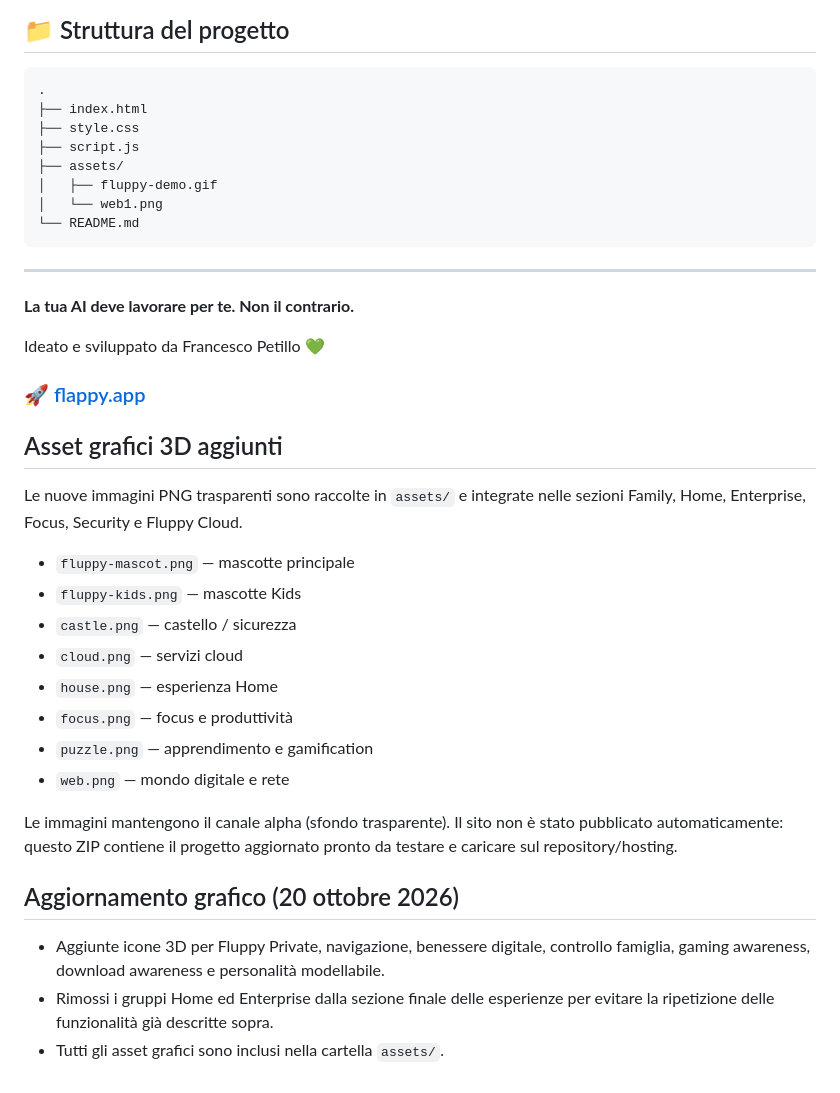
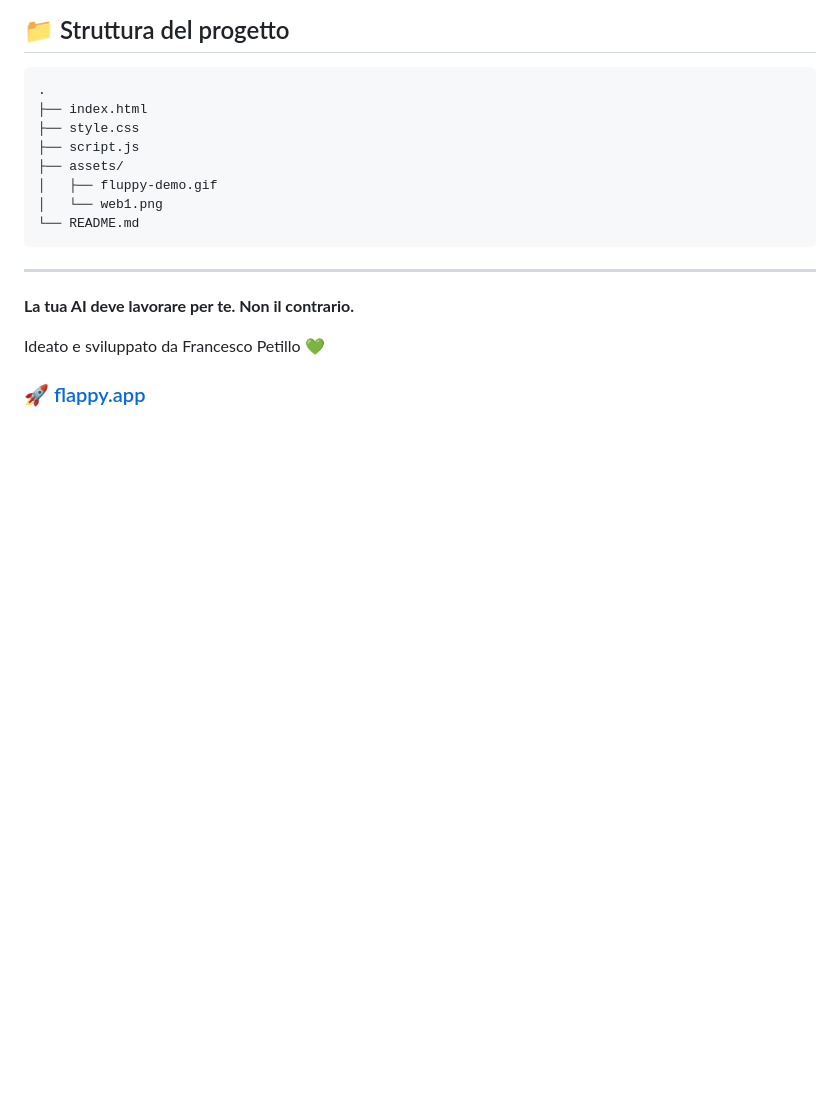
Before and after one commit to FrancescoPetillo/Fluppy-website, a Markdown page: README.md, the part around the change. GitHub-like rendering; blank space fills up the shorter version.

Commit message:
Remove 3D graphic assets information from README
Removed sections about 3D graphic assets and updates.

```diff
--- a/README.md
+++ b/README.md
@@ -84,24 +84,3 @@ Il progetto esplora possibili integrazioni con Microsoft Defender, Splunk, Micro
   ### 🚀 [flappy.app](https://fluppy-tau.vercel.app/)
 
 </p>
-
-## Asset grafici 3D aggiunti
-
-Le nuove immagini PNG trasparenti sono raccolte in `assets/` e integrate nelle sezioni Family, Home, Enterprise, Focus, Security e Fluppy Cloud.
-
-- `fluppy-mascot.png` — mascotte principale
-- `fluppy-kids.png` — mascotte Kids
-- `castle.png` — castello / sicurezza
-- `cloud.png` — servizi cloud
-- `house.png` — esperienza Home
-- `focus.png` — focus e produttività
-- `puzzle.png` — apprendimento e gamification
-- `web.png` — mondo digitale e rete
-
-Le immagini mantengono il canale alpha (sfondo trasparente). Il sito non è stato pubblicato automaticamente: questo ZIP contiene il progetto aggiornato pronto da testare e caricare sul repository/hosting.
-
-
-## Aggiornamento grafico (20 ottobre 2026)
-- Aggiunte icone 3D per Fluppy Private, navigazione, benessere digitale, controllo famiglia, gaming awareness, download awareness e personalità modellabile.
-- Rimossi i gruppi Home ed Enterprise dalla sezione finale delle esperienze per evitare la ripetizione delle funzionalità già descritte sopra.
-- Tutti gli asset grafici sono inclusi nella cartella `assets/`.
```
